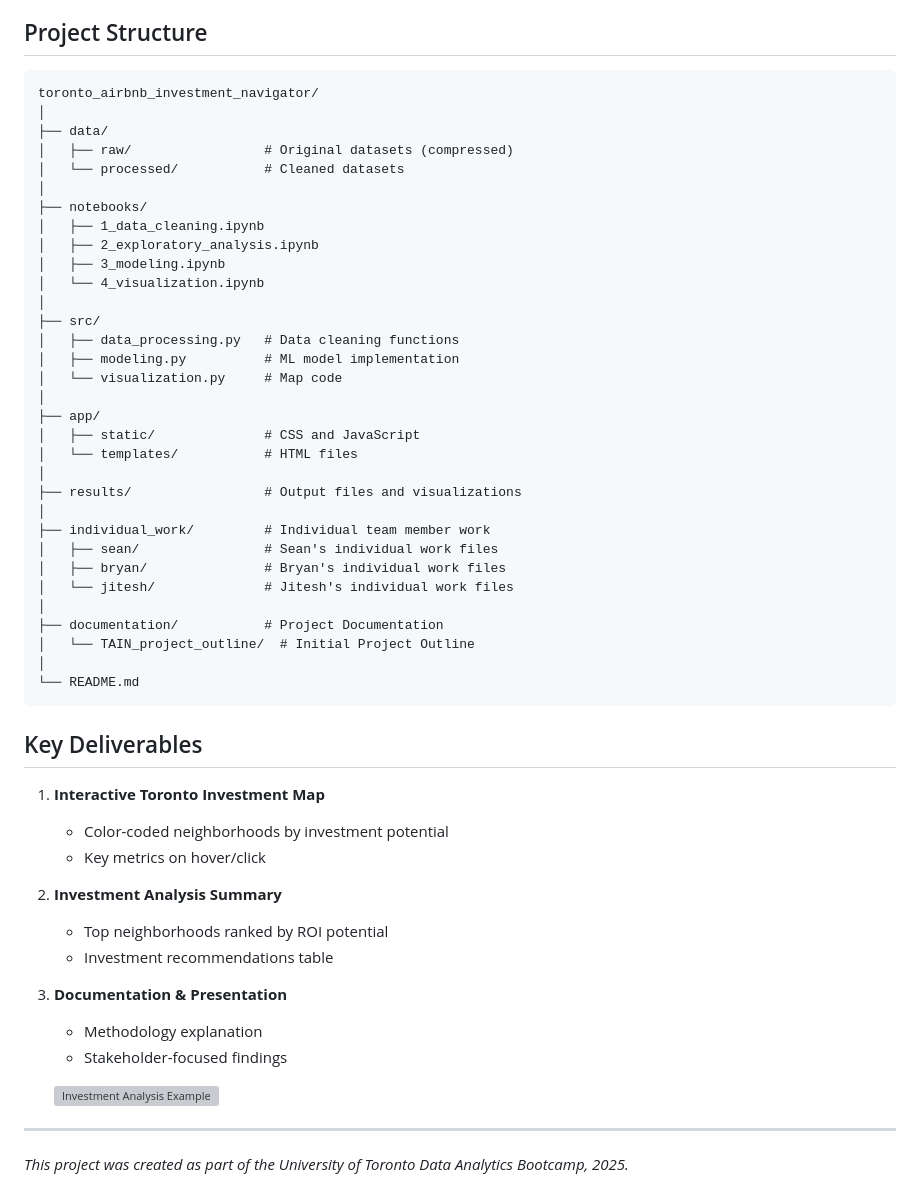
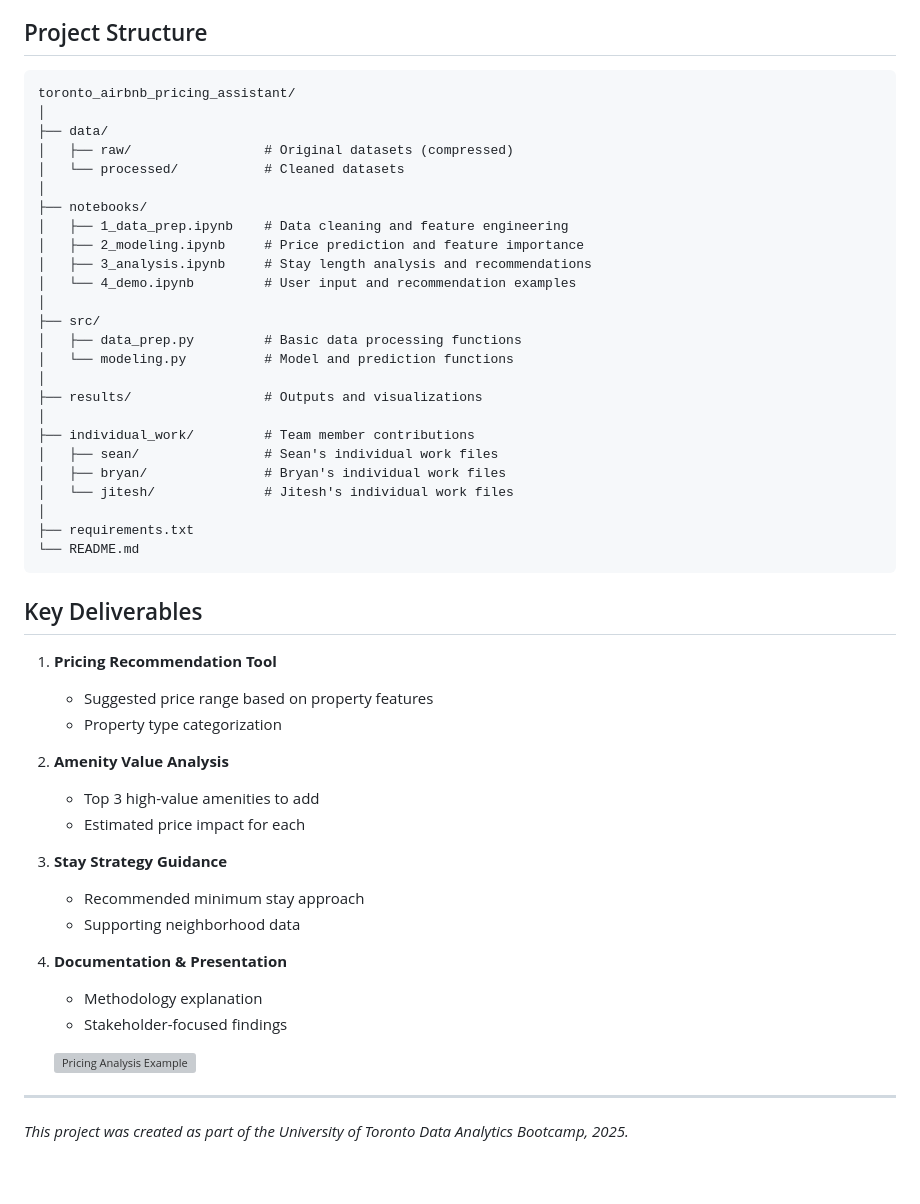
Before and after one commit to Oceanpro00/toronto_airbnb_investment_navigator, a Markdown page: README.md, the part around the change printed below. Drawn GitHub-style; grey boxes are pictures that could not be loaded.

````diff
--- a/README.md
+++ b/README.md
@@ -136,55 +170,52 @@ Note: The original compressed files are used due to size constraints. After extr
 ## Project Structure
 
 ```
-toronto_airbnb_investment_navigator/
+toronto_airbnb_pricing_assistant/
 │
 ├── data/
 │   ├── raw/                 # Original datasets (compressed)
 │   └── processed/           # Cleaned datasets
 │
 ├── notebooks/
-│   ├── 1_data_cleaning.ipynb
-│   ├── 2_exploratory_analysis.ipynb
-│   ├── 3_modeling.ipynb
-│   └── 4_visualization.ipynb
+│   ├── 1_data_prep.ipynb    # Data cleaning and feature engineering
+│   ├── 2_modeling.ipynb     # Price prediction and feature importance
+│   ├── 3_analysis.ipynb     # Stay length analysis and recommendations
+│   └── 4_demo.ipynb         # User input and recommendation examples
 │
 ├── src/
-│   ├── data_processing.py   # Data cleaning functions
-│   ├── modeling.py          # ML model implementation
-│   └── visualization.py     # Map code
+│   ├── data_prep.py         # Basic data processing functions
+│   └── modeling.py          # Model and prediction functions
 │
-├── app/
-│   ├── static/              # CSS and JavaScript
-│   └── templates/           # HTML files
+├── results/                 # Outputs and visualizations
 │
-├── results/                 # Output files and visualizations
-│
-├── individual_work/         # Individual team member work
+├── individual_work/         # Team member contributions
 │   ├── sean/                # Sean's individual work files
 │   ├── bryan/               # Bryan's individual work files
 │   └── jitesh/              # Jitesh's individual work files
 │
-├── documentation/           # Project Documentation
-│   └── TAIN_project_outline/  # Initial Project Outline
-│
+├── requirements.txt
 └── README.md
 ```
 
 ## Key Deliverables
 
-1. **Interactive Toronto Investment Map**
-   - Color-coded neighborhoods by investment potential
-   - Key metrics on hover/click
+1. **Pricing Recommendation Tool**
+   - Suggested price range based on property features
+   - Property type categorization
 
-2. **Investment Analysis Summary**
-   - Top neighborhoods ranked by ROI potential
-   - Investment recommendations table
+2. **Amenity Value Analysis**
+   - Top 3 high-value amenities to add
+   - Estimated price impact for each
 
-3. **Documentation & Presentation**
+3. **Stay Strategy Guidance**
+   - Recommended minimum stay approach
+   - Supporting neighborhood data
+
+4. **Documentation & Presentation**
    - Methodology explanation
    - Stakeholder-focused findings
 
-   ![Investment Analysis Example](https://images.unsplash.com/photo-1460925895917-afdab827c52f?auto=format&fit=crop&q=80&w=1200)
+   ![Pricing Analysis Example](https://images.unsplash.com/photo-1460925895917-afdab827c52f?auto=format&fit=crop&q=80&w=1200)
 ---
 
 *This project was created as part of the University of Toronto Data Analytics Bootcamp, 2025.*
````
Also changed, not shown: other parts of README.md (+90 -56 lines).
